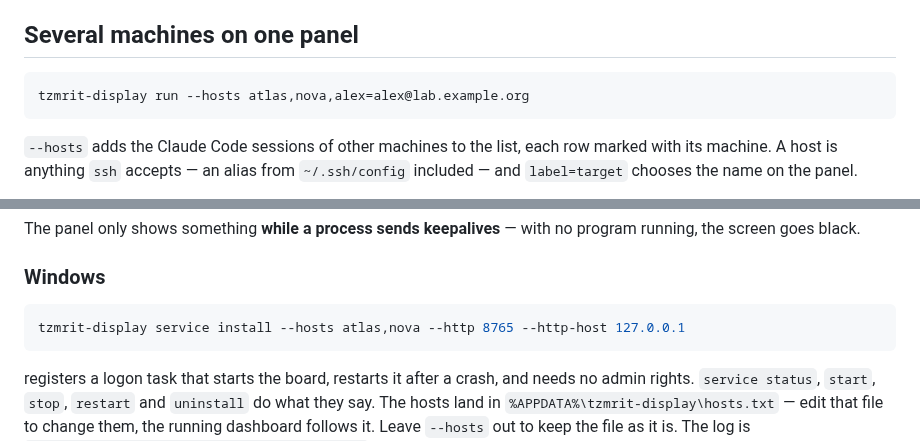
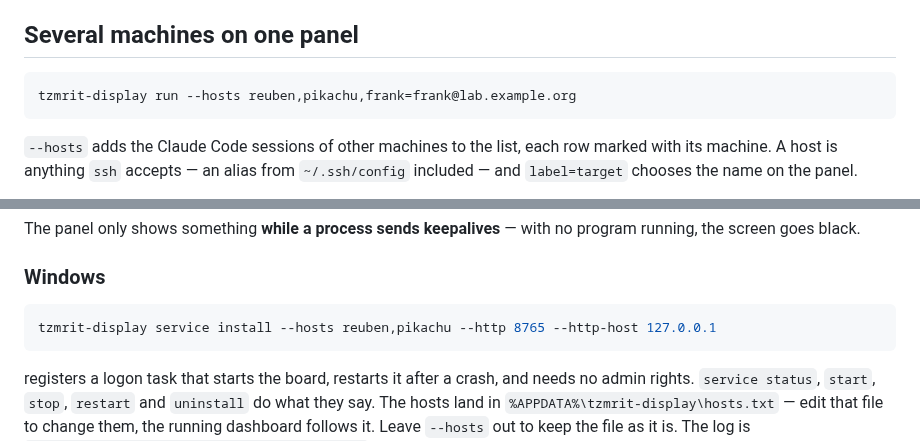
Before and after one commit to Getty/tzmrit-display, a Markdown page: README.md, 2 parts joined by grey strips. Rendered like a GitHub page.

````diff
--- a/README.md
+++ b/README.md
@@ -149,7 +163,7 @@ working marker follows the selected accent rather than staying blue.
 ## Several machines on one panel
 
 ```bash
-tzmrit-display run --hosts atlas,nova,alex=alex@lab.example.org
+tzmrit-display run --hosts reuben,pikachu,frank=frank@lab.example.org
 ```
 
 `--hosts` adds the Claude Code sessions of other machines to the list, each row
@@ -232,7 +246,7 @@ program running, the screen goes black.
 ### Windows
 
 ```powershell
-tzmrit-display service install --hosts atlas,nova --http 8765 --http-host 127.0.0.1
+tzmrit-display service install --hosts reuben,pikachu --http 8765 --http-host 127.0.0.1
 ```
 
 registers a logon task that starts the board, restarts it after a crash, and
````
Also changed, not shown: other parts of README.md (+30 -16 lines), docs/img/board.png (added).
